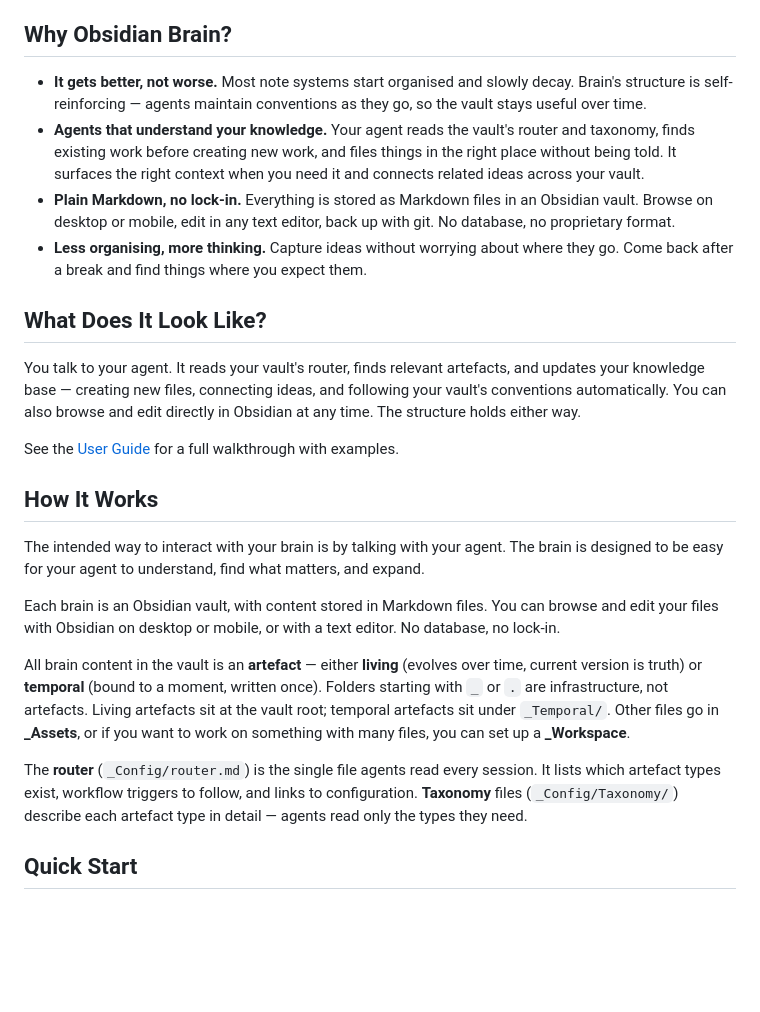
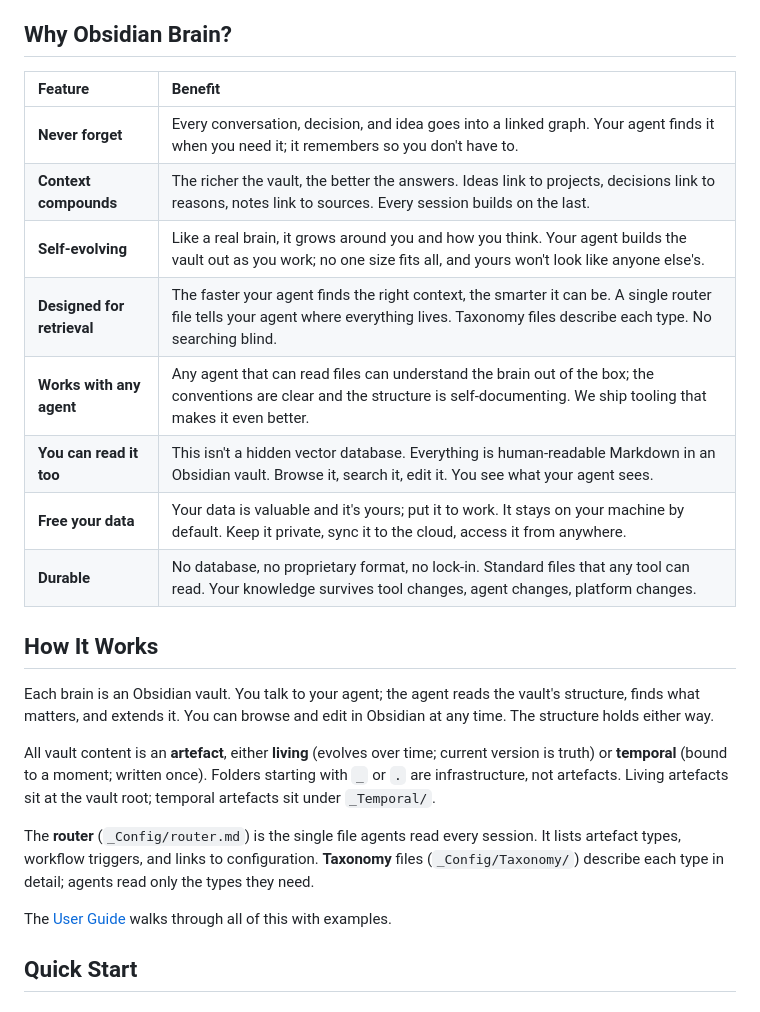
Before and after one commit to Rob-Morris/obsidian-brain, a Markdown page: README.md, the part around one of its changes. GitHub-like rendering; blank space fills up the shorter version.

```diff
--- a/README.md
+++ b/README.md
@@ -10,26 +12,26 @@ A self-evolving knowledge base for agents and humans working together on what ma
 
 ## Why Obsidian Brain?
 
-- **It gets better, not worse.** Most note systems start organised and slowly decay. Brain's structure is self-reinforcing — agents maintain conventions as they go, so the vault stays useful over time.
-- **Agents that understand your knowledge.** Your agent reads the vault's router and taxonomy, finds existing work before creating new work, and files things in the right place without being told. It surfaces the right context when you need it and connects related ideas across your vault.
-- **Plain Markdown, no lock-in.** Everything is stored as Markdown files in an Obsidian vault. Browse on desktop or mobile, edit in any text editor, back up with git. No database, no proprietary format.
-- **Less organising, more thinking.** Capture ideas without worrying about where they go. Come back after a break and find things where you expect them.
-
-## What Does It Look Like?
-
-You talk to your agent. It reads your vault's router, finds relevant artefacts, and updates your knowledge base — creating new files, connecting ideas, and following your vault's conventions automatically. You can also browse and edit directly in Obsidian at any time. The structure holds either way.
-
-See the [User Guide](docs/user-guide.md) for a full walkthrough with examples.
+| Feature | Benefit |
+|:--|:--|
+| **Never forget** | Every conversation, decision, and idea goes into a linked graph. Your agent finds it when you need it; it remembers so you don't have to. |
+| **Context compounds** | The richer the vault, the better the answers. Ideas link to projects, decisions link to reasons, notes link to sources. Every session builds on the last. |
+| **Self-evolving** | Like a real brain, it grows around you and how you think. Your agent builds the vault out as you work; no one size fits all, and yours won't look like anyone else's. |
+| **Designed for retrieval** | The faster your agent finds the right context, the smarter it can be. A single router file tells your agent where everything lives. Taxonomy files describe each type. No searching blind. |
+| **Works with any agent** | Any agent that can read files can understand the brain out of the box; the conventions are clear and the structure is self-documenting. We ship tooling that makes it even better. |
+| **You can read it too** | This isn't a hidden vector database. Everything is human-readable Markdown in an Obsidian vault. Browse it, search it, edit it. You see what your agent sees. |
+| **Free your data** | Your data is valuable and it's yours; put it to work. It stays on your machine by default. Keep it private, sync it to the cloud, access it from anywhere. |
+| **Durable** | No database, no proprietary format, no lock-in. Standard files that any tool can read. Your knowledge survives tool changes, agent changes, platform changes. |
 
 ## How It Works
 
-The intended way to interact with your brain is by talking with your agent. The brain is designed to be easy for your agent to understand, find what matters, and expand.
+Each brain is an Obsidian vault. You talk to your agent; the agent reads the vault's structure, finds what matters, and extends it. You can browse and edit in Obsidian at any time. The structure holds either way.
 
-Each brain is an Obsidian vault, with content stored in Markdown files. You can browse and edit your files with Obsidian on desktop or mobile, or with a text editor. No database, no lock-in.
+All vault content is an **artefact**, either **living** (evolves over time; current version is truth) or **temporal** (bound to a moment; written once). Folders starting with `_` or `.` are infrastructure, not artefacts. Living artefacts sit at the vault root; temporal artefacts sit under `_Temporal/`.
 
-All brain content in the vault is an **artefact** — either **living** (evolves over time, current version is truth) or **temporal** (bound to a moment, written once). Folders starting with `_` or `.` are infrastructure, not artefacts. Living artefacts sit at the vault root; temporal artefacts sit under `_Temporal/`. Other files go in **_Assets**, or if you want to work on something with many files, you can set up a **_Workspace**.
+The **router** (`_Config/router.md`) is the single file agents read every session. It lists artefact types, workflow triggers, and links to configuration. **Taxonomy** files (`_Config/Taxonomy/`) describe each type in detail; agents read only the types they need.
 
-The **router** (`_Config/router.md`) is the single file agents read every session. It lists which artefact types exist, workflow triggers to follow, and links to configuration. **Taxonomy** files (`_Config/Taxonomy/`) describe each artefact type in detail — agents read only the types they need.
+The [User Guide](docs/user-guide.md) walks through all of this with examples.
 
 ## Quick Start
 
```
Also changed, not shown: other parts of README.md (+21 -68 lines), docs/contributing.md (+29 -0 lines), docs/user-guide.md (+8 -0 lines).
